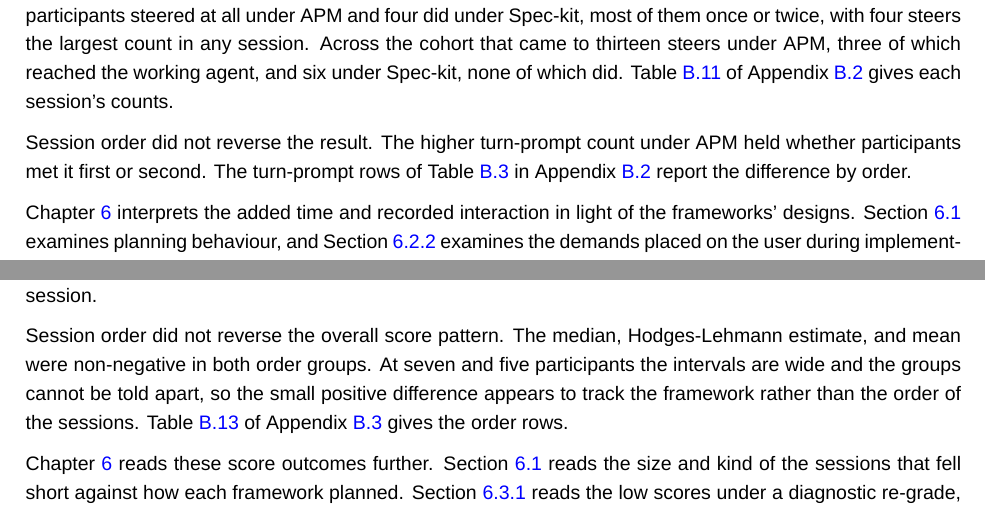
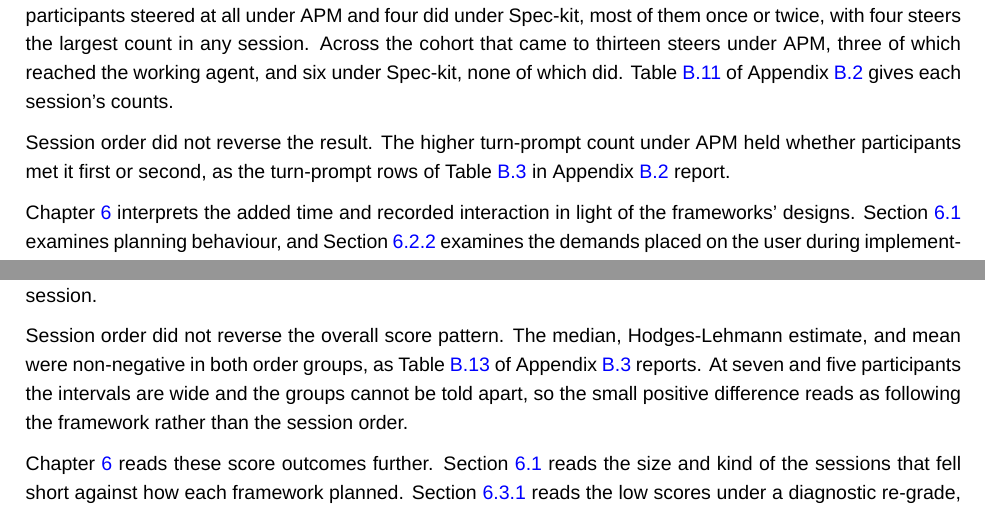
Before and after one commit to sdi2200262/bsc-apm-thesis, a LaTeX thesis (thesis.tex, which reads chapters/results/results.tex): two parts of pages 35 and 37 of 68, joined at a grey line, cut so that both start at the same text. Compiled offline with XeLaTeX; a missing font is replaced by an installed copy or a similar font.

Commit message:
chore(results): vary the order paragraphs' hedged closers

```diff
--- a/chapters/results/results.tex
+++ b/chapters/results/results.tex
@@ -276,7 +276,7 @@ Within APM the turn prompts also split by agent role, as Table~\ref{tab:proc-tur
 
 Steering was sparse under both frameworks and confined to a minority of sessions. Seven of the twelve participants steered at all under APM and four did under Spec-kit, most of them once or twice, with four steers the largest count in any session. Across the cohort that came to thirteen steers under APM, three of which reached the working agent, and six under Spec-kit, none of which did. Table~\ref{tab:proc-steers-by-participant} of Appendix~\ref{app:results-process-breakdowns} gives each session's counts.
 
-Session order did not reverse the result. The higher turn-prompt count under APM held whether participants met it first or second. The turn-prompt rows of Table~\ref{tab:proc-paired-by-order} in Appendix~\ref{app:results-process-breakdowns} report the difference by order.
+Session order did not reverse the result. The higher turn-prompt count under APM held whether participants met it first or second, as the turn-prompt rows of Table~\ref{tab:proc-paired-by-order} in Appendix~\ref{app:results-process-breakdowns} report.
 
 Chapter~\ref{chap:discussions} interprets the added time and recorded interaction in light of the frameworks' designs. Section~\ref{sec:discussions-sdd} examines planning behaviour, and Section~\ref{sec:discussions-demands} examines the demands placed on the user during implementation.
 
@@ -347,7 +347,7 @@ Across the cohort, both task sections had a zero median difference but positive
 
 Partial credit played no material role in the score comparison as it was identical in eight pairs and differed by no more than about six points in the other four. Table~\ref{tab:func-score-sessions} of Appendix~\ref{app:results-functional-breakdowns} gives the partial part of every session.
 
-Session order did not reverse the overall score pattern. The median, Hodges-Lehmann estimate, and mean were non-negative in both order groups. At seven and five participants the intervals are wide and the groups cannot be told apart, so the small positive difference appears to track the framework rather than the order of the sessions. Table~\ref{tab:func-score-paired-by-order} of Appendix~\ref{app:results-functional-breakdowns} gives the order rows.
+Session order did not reverse the overall score pattern. The median, Hodges-Lehmann estimate, and mean were non-negative in both order groups, as Table~\ref{tab:func-score-paired-by-order} of Appendix~\ref{app:results-functional-breakdowns} reports. At seven and five participants the intervals are wide and the groups cannot be told apart, so the small positive difference reads as following the framework rather than the session order.
 
 Chapter~\ref{chap:discussions} reads these score outcomes further. Section~\ref{sec:discussions-sdd} reads the size and kind of the sessions that fell short against how each framework planned. Section~\ref{sec:discussions-grading-blackbox} reads the low scores under a diagnostic re-grade, and Section~\ref{sec:discussions-cost-score} weighs the score difference against what each framework cost.
 
```
Also changed, not shown: chapters/results/results.tex (2 more changed lines).
